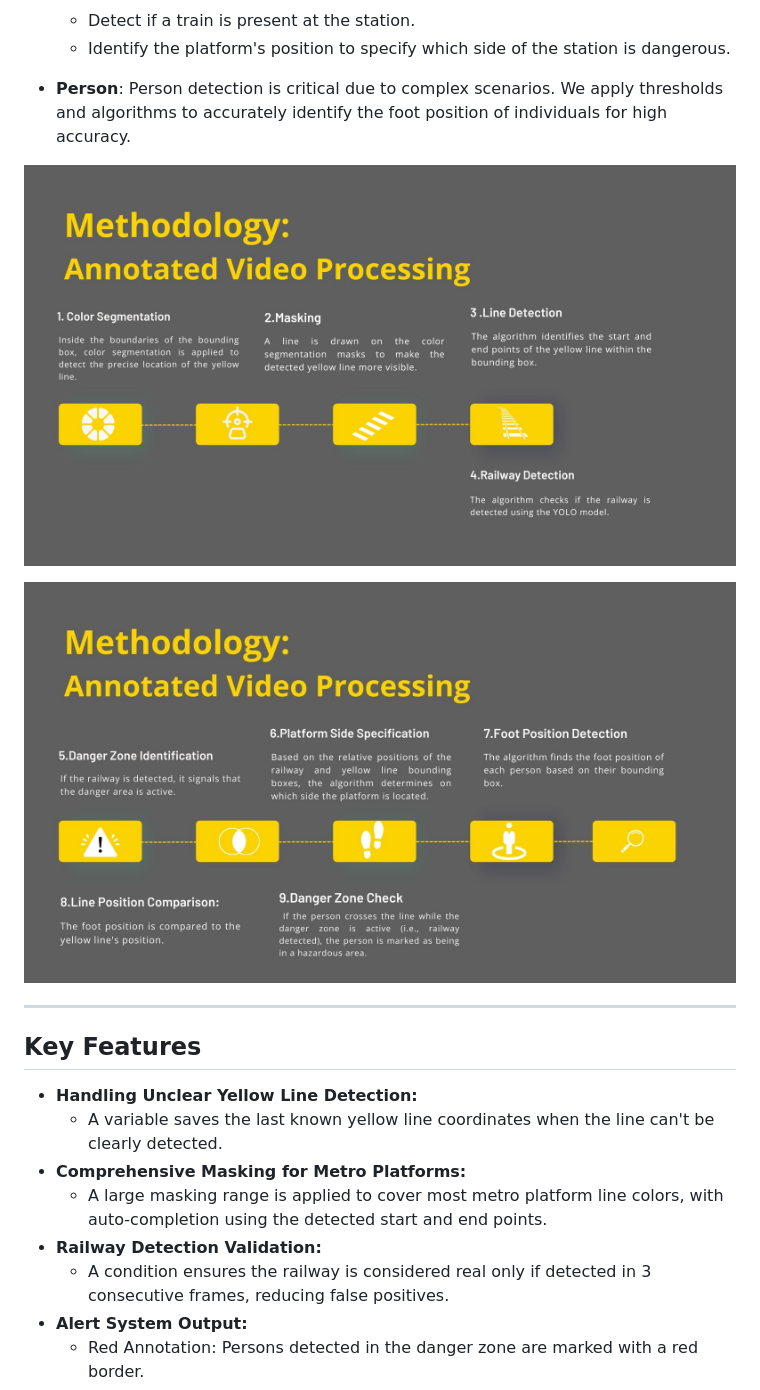
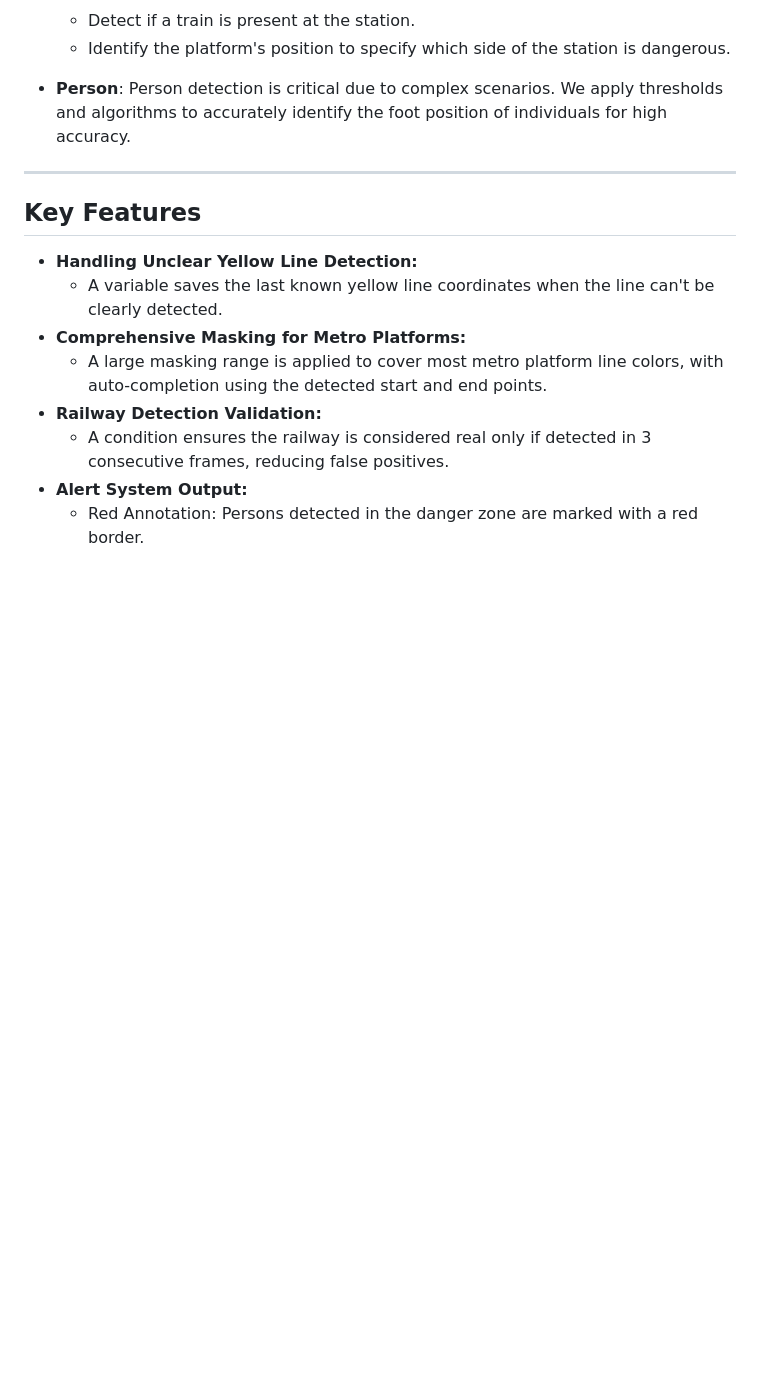
Before and after one commit to HaninSh/Metro-Safety-System, a Markdown page: README.md, the part around the change. Rendered like a GitHub page; blank space fills up the shorter version.

```diff
--- a/README.md
+++ b/README.md
@@ -55,9 +55,6 @@ After obtaining predictions from the models, the following processes are applied
 
 - **Person**: Person detection is critical due to complex scenarios. We apply thresholds and algorithms to accurately identify the foot position of individuals for high accuracy.
 
-![Alt text](assests/Methadology_1.jpg)
-
-![Alt text](assests/Methadology_2.jpg)
 
 ---
 
```
